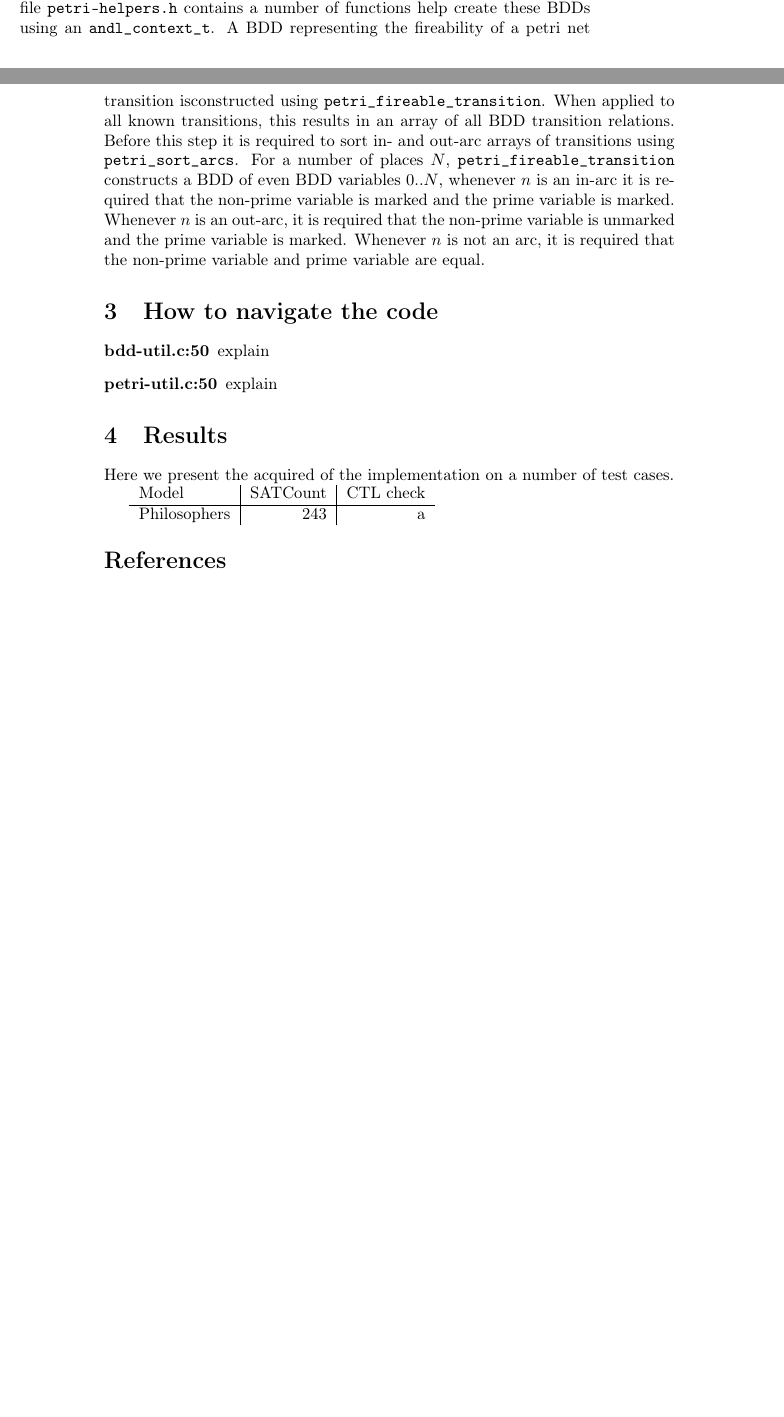
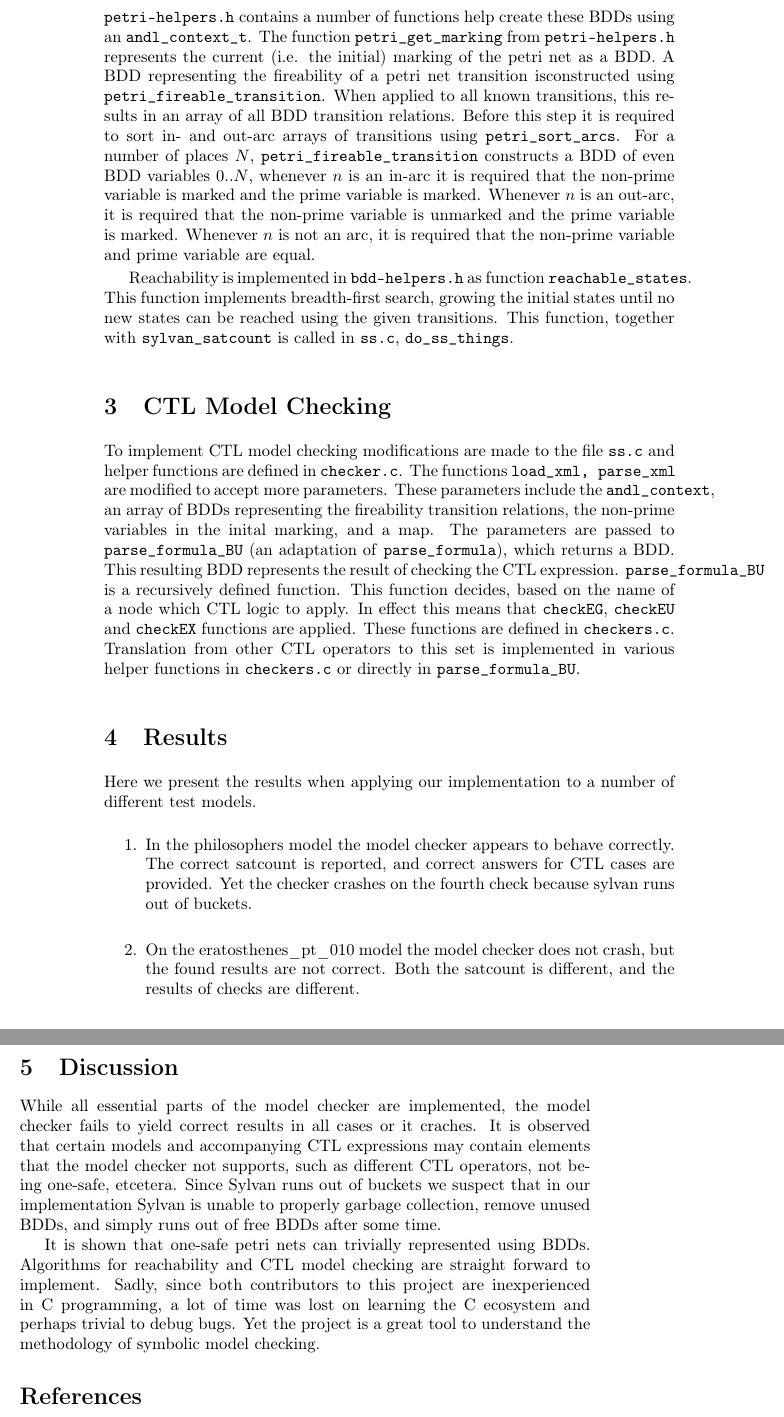
Before and after one commit to nanderv/SS, a LaTeX document (doc/report.tex): two parts of pages 1 and 2 of 2 before the commit and two parts of pages 2 and 3 of 3 after it, joined at a grey line, cut so that both start at the same text, the shorter picture padded with empty space. Compiled offline with pdfLaTeX.

Commit message:
report draft

```diff
--- a/doc/report.tex
+++ b/doc/report.tex
@@ -38,24 +38,21 @@ Input to the model checker are ANDL files. An ANDL file specifies the places and
 
-The structure in \texttt{andl\_context\_t} is later used to construct BDDs that represent the inital marking and the transitions of the petri net. These BDDs are required to find all reachable states of the petri net (which in itself is expressed as a new bdd \texttt{v}), and to count the number of minterms for this bdd. The file \texttt{petri-helpers.h} contains a number of functions help create these BDDs using an \texttt{andl\_context\_t}. A BDD representing the fireability of a petri net transition isconstructed using \texttt{petri\_fireable\_transition}. When applied to all known transitions, this results in an array of all BDD transition relations. Before this step it is required to sort in- and out-arc arrays of transitions using \texttt{petri\_sort\_arcs}. For a number of places $N$, \texttt{petri\_fireable\_transition} constructs a BDD of even BDD variables $0..N$, whenever $n$ is an in-arc it is required that the non-prime variable is marked and the prime variable is marked. Whenever $n$ is an out-arc, it is required that the non-prime variable is unmarked and the prime variable is marked. Whenever $n$ is not an arc, it is required that the non-prime variable and prime variable are equal.
+The structure in \texttt{andl\_context\_t} is later used to construct BDDs that represent the inital marking and the transitions of the petri net. These BDDs are required to find all reachable states of the petri net (which in itself is expressed as a new bdd \texttt{v}), and to count the number of minterms for this bdd. The file \texttt{petri-helpers.h} contains a number of functions help create these BDDs using an \texttt{andl\_context\_t}. The function \texttt{petri\_get\_marking} from \texttt{petri-helpers.h} represents the current (i.e. the initial) marking of the petri net as a BDD. A BDD representing the fireability of a petri net transition isconstructed using \texttt{petri\_fireable\_transition}. When applied to all known transitions, this results in an array of all BDD transition relations. Before this step it is required to sort in- and out-arc arrays of transitions using \texttt{petri\_sort\_arcs}. For a number of places $N$, \texttt{petri\_fireable\_transition} constructs a BDD of even BDD variables $0..N$, whenever $n$ is an in-arc it is required that the non-prime variable is marked and the prime variable is marked. Whenever $n$ is an out-arc, it is required that the non-prime variable is unmarked and the prime variable is marked. Whenever $n$ is not an arc, it is required that the non-prime variable and prime variable are equal.
 
+Reachability is implemented in \texttt{bdd-helpers.h} as function \texttt{reachable\_states}. This function implements breadth-first search, growing the initial states until no new states can be reached using the given transitions. This function, together with \texttt{sylvan\_satcount} is called in \texttt{ss.c}, \texttt{do\_ss\_things}.
 
-
-\section{How to navigate the code}
-\begin{description}[align=left]
-\item [bdd-util.c:50] explain
-\item [petri-util.c:50] explain
-\end{description}
-
+\section{CTL Model Checking}
+To implement CTL model checking modifications are made to the file \texttt{ss.c} and helper functions are defined in \texttt{checker.c}. The functions \texttt{load\_xml, parse\_xml} are modified to accept more parameters. These parameters include the \texttt{andl\_context}, an array of BDDs representing the fireability transition relations, the non-prime variables in the inital marking, and a map. The parameters are passed to \texttt{parse\_formula\_BU} (an adaptation of \texttt{parse\_formula}), which returns a BDD. This resulting BDD represents the result of checking the CTL expression. \texttt{parse\_formula\_BU} is a recursively defined function. This function decides, based on the name of a node which CTL logic to apply. In effect this means that \texttt{checkEG}, \texttt{checkEU} and \texttt{checkEX} functions are applied. These functions are defined in \texttt{checkers.c}. Translation from other CTL operators to this set is implemented in various helper functions in \texttt{checkers.c} or directly in \texttt{parse\_formula\_BU}.
 
 \section{Results}
-Here we present the acquired of the implementation on a number of test cases.
+Here we present the results when applying our implementation to a number of different test models.
+\begin{enumerate}
+\item In the philosophers model the model checker appears to behave correctly. The correct satcount is reported, and correct answers for CTL cases are provided. Yet the checker crashes on the fourth check because sylvan runs out of buckets.
+  \item On the eratosthenes\_pt\_010 model the model checker does not crash, but the found results are not correct. Both the satcount is different, and the results of checks are different.
+\end{enumerate}
+\section{Discussion}
+While all essential parts of the model checker are implemented, the model checker fails to yield correct results in all cases or it craches. It is observed that certain models and accompanying CTL expressions may contain elements that the model checker not supports, such as different CTL operators, not being one-safe, etcetera. Since Sylvan runs out of buckets we suspect that in our implementation Sylvan is unable to properly garbage collection, remove unused BDDs, and simply runs out of free BDDs after some time.
 
-\begin{tabular}[pos]{l | r | r}
-  Model & SATCount & CTL check \\
-  \hline
-  Philosophers & 243 & a\\
-\end{tabular}
-
+It is shown that one-safe petri nets can trivially represented using BDDs. Algorithms for reachability and CTL model checking are straight forward to implement. Sadly, since both contributors to this project are inexperienced in C programming, a lot of time was lost on learning the C ecosystem and perhaps trivial to debug bugs. Yet the project is a great tool to understand the methodology of symbolic model checking.
 
 \printbibliography
 \end{document}
```
Also changed, not shown: doc/report.tex (4 more changed lines).
